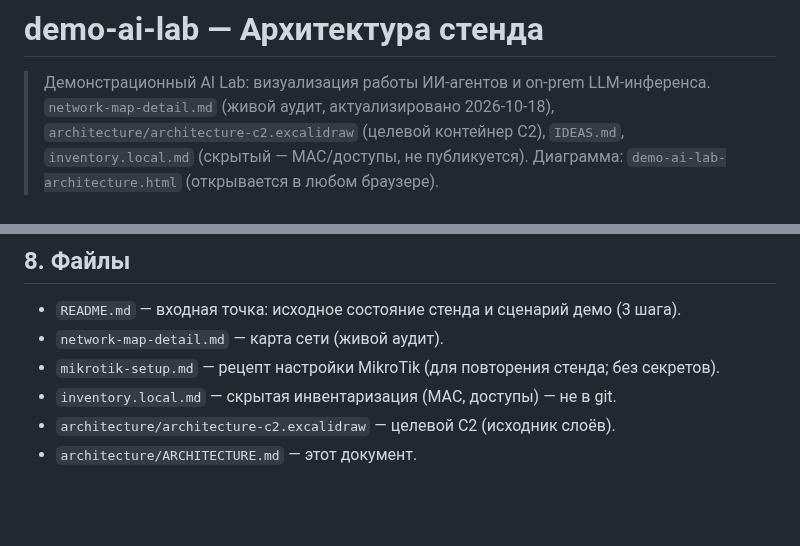
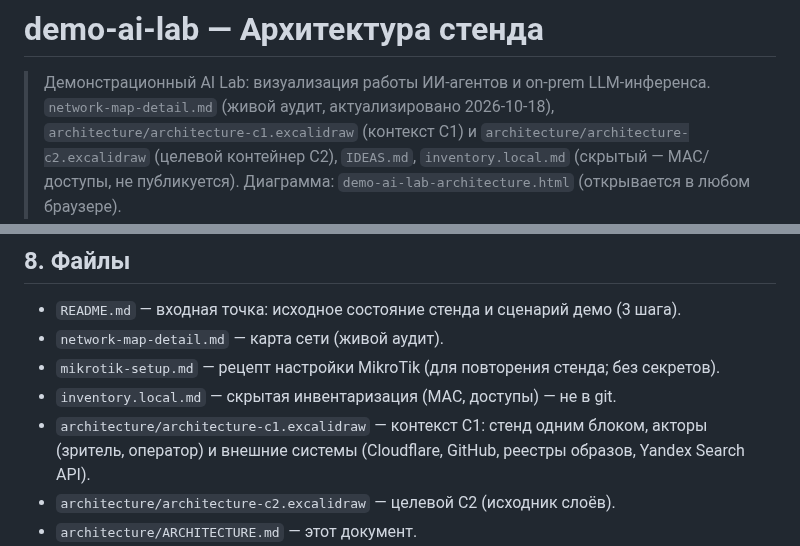
Before and after one commit to msklv/demo-ai-lab, a Markdown page: architecture/ARCHITECTURE.md, 2 parts joined by grey strips. Rendered like a GitHub page; blank space fills up the shorter version.

Commit message:
docs(architecture): C1 — System Context (architecture-c1.excalidraw)
Стенд одним блоком [Software System]; акторы — зритель демо и оператор стенда;
внешние системы — Cloudflare (DNS/TLS/Tunnel), GitHub, облачные реестры образов,
Yandex Search API; связи подписаны «глагол + [технология]».
На канвасе нет мощностей, ADR-идентификаторов и топологии узлов — это C2 и
физическая схема. ARCHITECTURE.md: файл добавлен в шапку и §8. Превью — JPG.

```diff
--- a/architecture/ARCHITECTURE.md
+++ b/architecture/ARCHITECTURE.md
@@ -2,6 +2,7 @@
 
 > Демонстрационный AI Lab: визуализация работы ИИ-агентов и on-prem LLM-инференса.
 > `network-map-detail.md` (живой аудит, актуализировано 2026-10-18),
+> `architecture/architecture-c1.excalidraw` (контекст C1) и
 > `architecture/architecture-c2.excalidraw` (целевой контейнер C2), `IDEAS.md`,
 > `inventory.local.md` (скрытый — MAC/доступы, не публикуется).
 > Диаграмма: `demo-ai-lab-architecture.html` (открывается в любом браузере).
@@ -235,6 +236,8 @@ root-LV 100G, ~374G свободно в VG. k8s-01 — лидер по RAM (32Gi
 - `network-map-detail.md` — карта сети (живой аудит).
 - `mikrotik-setup.md` — рецепт настройки MikroTik (для повторения стенда; без секретов).
 - `inventory.local.md` — скрытая инвентаризация (MAC, доступы) — не в git.
+- `architecture/architecture-c1.excalidraw` — контекст C1: стенд одним блоком, акторы
+  (зритель, оператор) и внешние системы (Cloudflare, GitHub, реестры образов, Yandex Search API).
 - `architecture/architecture-c2.excalidraw` — целевой C2 (исходник слоёв).
 - `architecture/ARCHITECTURE.md` — этот документ.
 - `architecture/endpoints.md` — все публичные адреса короткими именами + кто за SSO (`owu`, `rag`, `doc`, …).
```
Also changed, not shown: architecture/architecture-c1.jpg (added), 1 other file.
